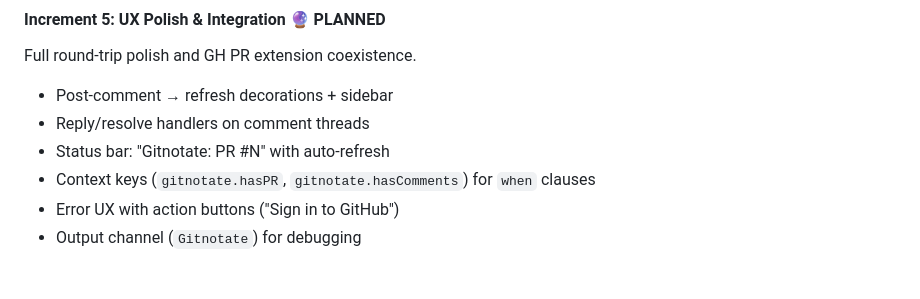
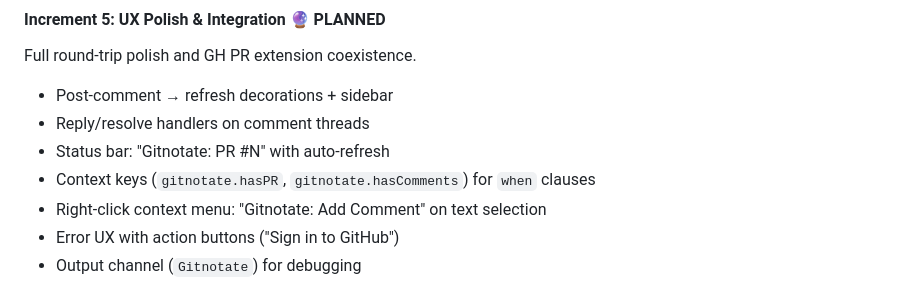
Before and after one commit to pedrofuentes/gitnotate, a Markdown page: ROADMAP.md, the part around the change. Drawn GitHub-style.

Commit message:
docs(roadmap): add right-click context menu to Increment 5
Co-authored-by: Copilot <223556219+Copilot@users.noreply.github.com>

```diff
--- a/ROADMAP.md
+++ b/ROADMAP.md
@@ -232,6 +232,7 @@ Full round-trip polish and GH PR extension coexistence.
 - Reply/resolve handlers on comment threads
 - Status bar: "Gitnotate: PR #N" with auto-refresh
 - Context keys (`gitnotate.hasPR`, `gitnotate.hasComments`) for `when` clauses
+- Right-click context menu: "Gitnotate: Add Comment" on text selection
 - Error UX with action buttons ("Sign in to GitHub")
 - Output channel (`Gitnotate`) for debugging
 
```
